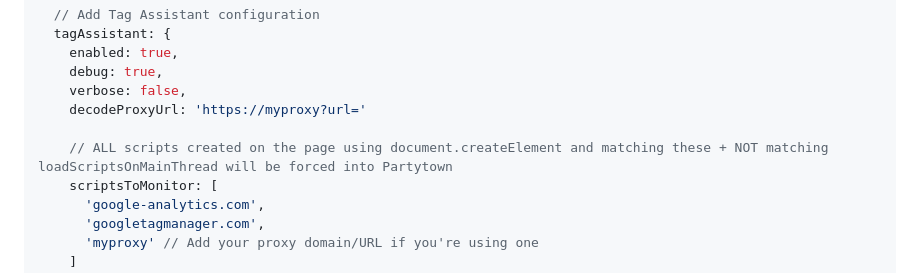
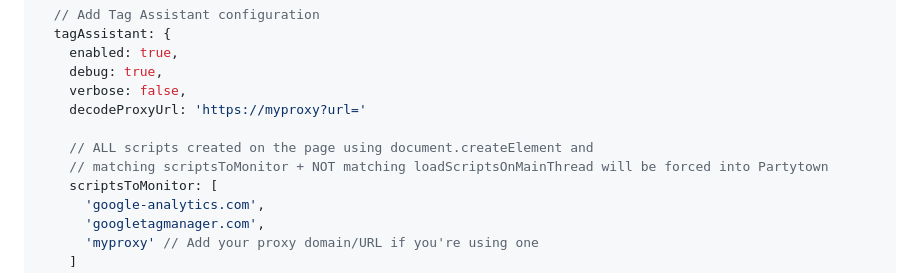
Before and after one commit to leeroybrun/partytown-gtm-tagassistant, a Markdown page: README.md, the part around the change. GitHub-like rendering.

```diff
--- a/README.md
+++ b/README.md
@@ -41,7 +41,8 @@
     verbose: false,
     decodeProxyUrl: 'https://myproxy?url='
 
-    // ALL scripts created on the page using document.createElement and matching these + NOT matching loadScriptsOnMainThread will be forced into Partytown
+    // ALL scripts created on the page using document.createElement and
+    // matching scriptsToMonitor + NOT matching loadScriptsOnMainThread will be forced into Partytown
     scriptsToMonitor: [
       'google-analytics.com',
       'googletagmanager.com',
```
